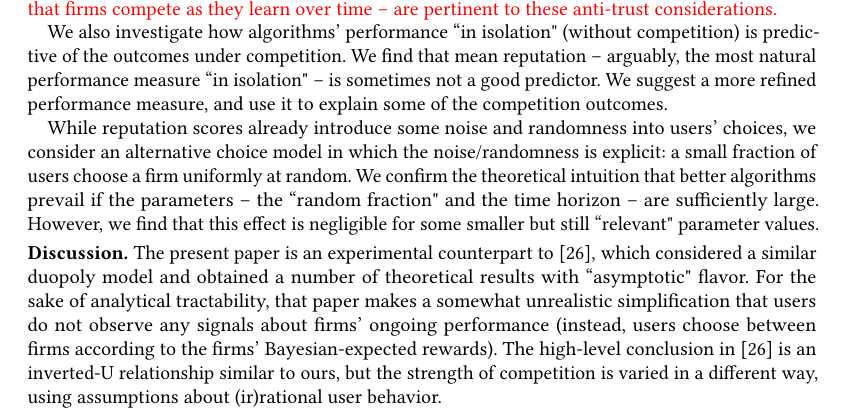
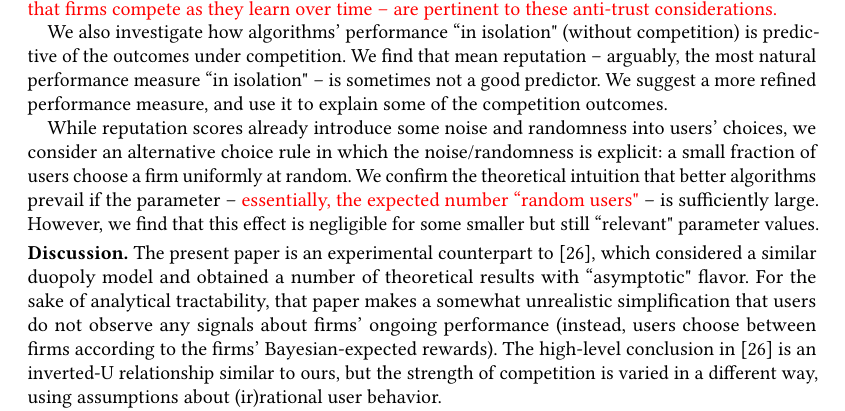
Before and after one commit to rawls238/CompetingBandits, a LaTeX paper (paper/competing_bandits.tex, which reads paper/content/introduction.tex): part of page 3 of 25, cut so that both start at the same text. Compiled offline with pdfLaTeX.

Commit message:
Minor edit.

```diff
--- a/paper/content/introduction.tex
+++ b/paper/content/introduction.tex
@@ -83,7 +83,7 @@ We investigate the ``first-mover advantage" phenomenon in more detail. Being fir
 We also investigate how algorithms' performance ``in isolation" (without competition) is predictive of the outcomes under competition. We find that mean reputation -- arguably, the most natural performance measure ``in isolation" -- is sometimes not a good predictor. We suggest a
 more refined performance measure, and use it to explain some of the competition outcomes.
 
-While reputation scores already introduce some noise and randomness into users' choices, we consider an alternative choice model in which the noise/randomness is explicit: a small fraction of users choose a firm uniformly at random. We confirm the theoretical intuition that better algorithms prevail if the parameters -- the ``random fraction" and the time horizon -- are sufficiently large. However, we find that this effect is negligible for some smaller but still ``relevant" parameter values.
+While reputation scores already introduce some noise and randomness into users' choices, we consider an alternative choice rule in which the noise/randomness is explicit: a small fraction of users choose a firm uniformly at random. We confirm the theoretical intuition that better algorithms prevail if the parameter -- \asedit{essentially, the expected number ``random users"} -- is sufficiently large. However, we find that this effect is negligible for some smaller but still ``relevant" parameter values.
 
 \xhdr{Discussion.}
 The present paper is an experimental counterpart to \cite{CompetingBandits-itcs18}, which considered a similar duopoly model and obtained a number of theoretical results with ``asymptotic" flavor. For the sake of analytical tractability, that paper makes a somewhat unrealistic simplification that users do not observe any signals about firms' ongoing performance (instead, users choose between firms according to the firms' Bayesian-expected rewards). The high-level conclusion in \cite{CompetingBandits-itcs18} is an inverted-U relationship similar to ours, but the strength of competition is varied in a different way, using assumptions about (ir)rational user behavior.
```
